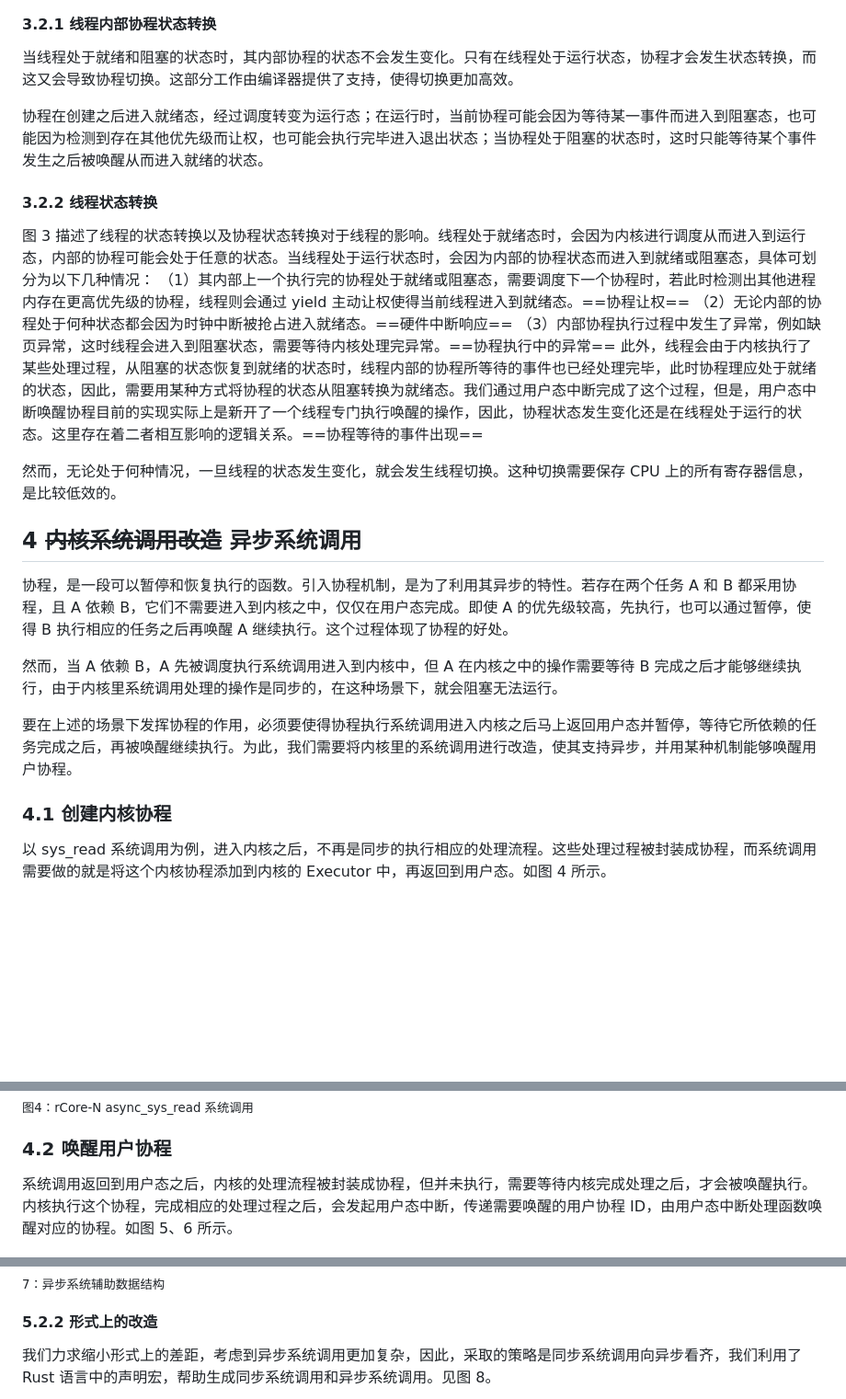
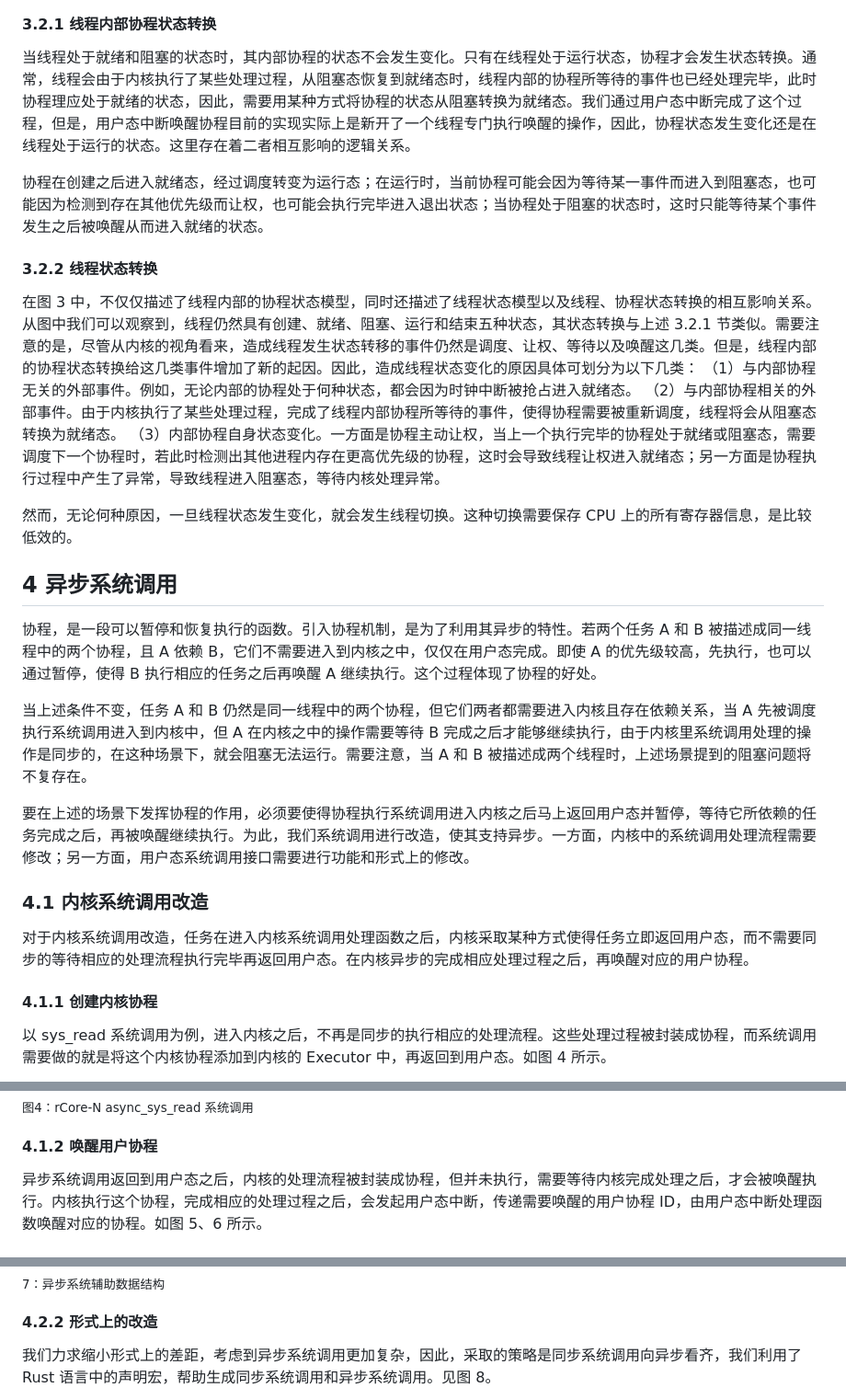
Before and after one commit to zflcs/SharedScheduler, a Markdown page: README.md, 3 parts joined by grey strips. Shown at 92% size. GitHub-like rendering; blank space fills up the shorter version.

```diff
--- a/README.md
+++ b/README.md
@@ -66,39 +66,42 @@
 
 #### 3.2.1 线程内部协程状态转换
 
-当线程处于就绪和阻塞的状态时，其内部协程的状态不会发生变化。只有在线程处于运行状态，协程才会发生状态转换，而这又会导致协程切换。这部分工作由编译器提供了支持，使得切换更加高效。
+当线程处于就绪和阻塞的状态时，其内部协程的状态不会发生变化。只有在线程处于运行状态，协程才会发生状态转换。通常，线程会由于内核执行了某些处理过程，从阻塞态恢复到就绪态时，线程内部的协程所等待的事件也已经处理完毕，此时协程理应处于就绪的状态，因此，需要用某种方式将协程的状态从阻塞转换为就绪态。我们通过用户态中断完成了这个过程，但是，用户态中断唤醒协程目前的实现实际上是新开了一个线程专门执行唤醒的操作，因此，协程状态发生变化还是在线程处于运行的状态。这里存在着二者相互影响的逻辑关系。
 
 协程在创建之后进入就绪态，经过调度转变为运行态；在运行时，当前协程可能会因为等待某一事件而进入到阻塞态，也可能因为检测到存在其他优先级而让权，也可能会执行完毕进入退出状态；当协程处于阻塞的状态时，这时只能等待某个事件发生之后被唤醒从而进入就绪的状态。
 
 #### 3.2.2 线程状态转换
 
-图 3 描述了线程的状态转换以及协程状态转换对于线程的影响。线程处于就绪态时，会因为内核进行调度从而进入到运行态，内部的协程可能会处于任意的状态。当线程处于运行状态时，会因为内部的协程状态而进入到就绪或阻塞态，具体可划分为以下几种情况：
-（1）其内部上一个执行完的协程处于就绪或阻塞态，需要调度下一个协程时，若此时检测出其他进程内存在更高优先级的协程，线程则会通过 yield 主动让权使得当前线程进入到就绪态。==协程让权==
-（2）无论内部的协程处于何种状态都会因为时钟中断被抢占进入就绪态。==硬件中断响应==
-（3）内部协程执行过程中发生了异常，例如缺页异常，这时线程会进入到阻塞状态，需要等待内核处理完异常。==协程执行中的异常==
-此外，线程会由于内核执行了某些处理过程，从阻塞的状态恢复到就绪的状态时，线程内部的协程所等待的事件也已经处理完毕，此时协程理应处于就绪的状态，因此，需要用某种方式将协程的状态从阻塞转换为就绪态。我们通过用户态中断完成了这个过程，但是，用户态中断唤醒协程目前的实现实际上是新开了一个线程专门执行唤醒的操作，因此，协程状态发生变化还是在线程处于运行的状态。这里存在着二者相互影响的逻辑关系。==协程等待的事件出现==
+在图 3 中，不仅仅描述了线程内部的协程状态模型，同时还描述了线程状态模型以及线程、协程状态转换的相互影响关系。从图中我们可以观察到，线程仍然具有创建、就绪、阻塞、运行和结束五种状态，其状态转换与上述 3.2.1 节类似。需要注意的是，尽管从内核的视角看来，造成线程发生状态转移的事件仍然是调度、让权、等待以及唤醒这几类。但是，线程内部的协程状态转换给这几类事件增加了新的起因。因此，造成线程状态变化的原因具体可划分为以下几类：
+（1）与内部协程无关的外部事件。例如，无论内部的协程处于何种状态，都会因为时钟中断被抢占进入就绪态。
+（2）与内部协程相关的外部事件。由于内核执行了某些处理过程，完成了线程内部协程所等待的事件，使得协程需要被重新调度，线程将会从阻塞态转换为就绪态。
+（3）内部协程自身状态变化。一方面是协程主动让权，当上一个执行完毕的协程处于就绪或阻塞态，需要调度下一个协程时，若此时检测出其他进程内存在更高优先级的协程，这时会导致线程让权进入就绪态；另一方面是协程执行过程中产生了异常，导致线程进入阻塞态，等待内核处理异常。
 
-然而，无论处于何种情况，一旦线程的状态发生变化，就会发生线程切换。这种切换需要保存 CPU 上的所有寄存器信息，是比较低效的。
+然而，无论何种原因，一旦线程状态发生变化，就会发生线程切换。这种切换需要保存 CPU 上的所有寄存器信息，是比较低效的。
 
 
-## 4 ~~内核系统调用改造~~ 异步系统调用
+## 4 异步系统调用
 
-协程，是一段可以暂停和恢复执行的函数。引入协程机制，是为了利用其异步的特性。若存在两个任务 A 和 B 都采用协程，且 A 依赖 B，它们不需要进入到内核之中，仅仅在用户态完成。即使 A 的优先级较高，先执行，也可以通过暂停，使得 B 执行相应的任务之后再唤醒 A 继续执行。这个过程体现了协程的好处。
+协程，是一段可以暂停和恢复执行的函数。引入协程机制，是为了利用其异步的特性。若两个任务 A 和 B 被描述成同一线程中的两个协程，且 A 依赖 B，它们不需要进入到内核之中，仅仅在用户态完成。即使 A 的优先级较高，先执行，也可以通过暂停，使得 B 执行相应的任务之后再唤醒 A 继续执行。这个过程体现了协程的好处。
 
-然而，当 A 依赖 B，A 先被调度执行系统调用进入到内核中，但 A 在内核之中的操作需要等待 B 完成之后才能够继续执行，由于内核里系统调用处理的操作是同步的，在这种场景下，就会阻塞无法运行。
+当上述条件不变，任务 A 和 B 仍然是同一线程中的两个协程，但它们两者都需要进入内核且存在依赖关系，当 A 先被调度执行系统调用进入到内核中，但 A 在内核之中的操作需要等待 B 完成之后才能够继续执行，由于内核里系统调用处理的操作是同步的，在这种场景下，就会阻塞无法运行。需要注意，当 A 和 B 被描述成两个线程时，上述场景提到的阻塞问题将不复存在。
 
-要在上述的场景下发挥协程的作用，必须要使得协程执行系统调用进入内核之后马上返回用户态并暂停，等待它所依赖的任务完成之后，再被唤醒继续执行。为此，我们需要将内核里的系统调用进行改造，使其支持异步，并用某种机制能够唤醒用户协程。
+要在上述的场景下发挥协程的作用，必须要使得协程执行系统调用进入内核之后马上返回用户态并暂停，等待它所依赖的任务完成之后，再被唤醒继续执行。为此，我们系统调用进行改造，使其支持异步。一方面，内核中的系统调用处理流程需要修改；另一方面，用户态系统调用接口需要进行功能和形式上的修改。
 
-### 4.1 创建内核协程
+### 4.1 内核系统调用改造
+
+对于内核系统调用改造，任务在进入内核系统调用处理函数之后，内核采取某种方式使得任务立即返回用户态，而不需要同步的等待相应的处理流程执行完毕再返回用户态。在内核异步的完成相应处理过程之后，再唤醒对应的用户协程。
+
+#### 4.1.1 创建内核协程
 
 以 sys_read 系统调用为例，进入内核之后，不再是同步的执行相应的处理流程。这些处理过程被封装成协程，而系统调用需要做的就是将这个内核协程添加到内核的 Executor 中，再返回到用户态。如图 4 所示。
 
 ![](./Article/assets/async_sys_read.png)
 <sub>图4：rCore-N async_sys_read 系统调用</sub>
 
-### 4.2 唤醒用户协程
+#### 4.1.2 唤醒用户协程
 
-系统调用返回到用户态之后，内核的处理流程被封装成协程，但并未执行，需要等待内核完成处理之后，才会被唤醒执行。内核执行这个协程，完成相应的处理过程之后，会发起用户态中断，传递需要唤醒的用户协程 ID，由用户态中断处理函数唤醒对应的协程。如图 5、6 所示。
+异步系统调用返回到用户态之后，内核的处理流程被封装成协程，但并未执行，需要等待内核完成处理之后，才会被唤醒执行。内核执行这个协程，完成相应的处理过程之后，会发起用户态中断，传递需要唤醒的用户协程 ID，由用户态中断处理函数唤醒对应的协程。如图 5、6 所示。
 
 ![](./Article/assets/aread.png)
 <sub>图5：内核协程通过发送用户态中断</sub>
@@ -136,7 +120,7 @@
 ![](./Article/assets/AsyncCall.png)
 <sub>图7：异步系统辅助数据结构</sub>
 
-#### 5.2.2 形式上的改造
+#### 4.2.2 形式上的改造
 
 我们力求缩小形式上的差距，考虑到异步系统调用更加复杂，因此，采取的策略是同步系统调用向异步看齐，我们利用了 Rust 语言中的声明宏，帮助生成同步系统调用和异步系统调用。见图 8。
 
```
Also changed, not shown: other parts of README.md (+34 -22 lines).
